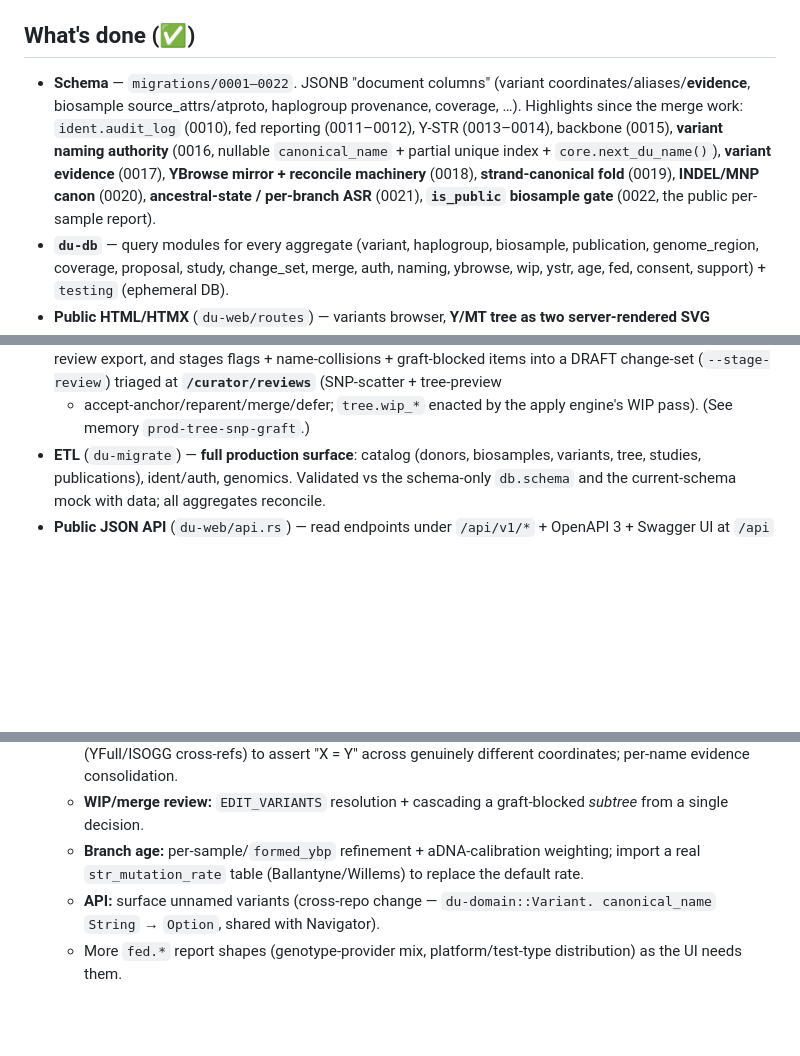
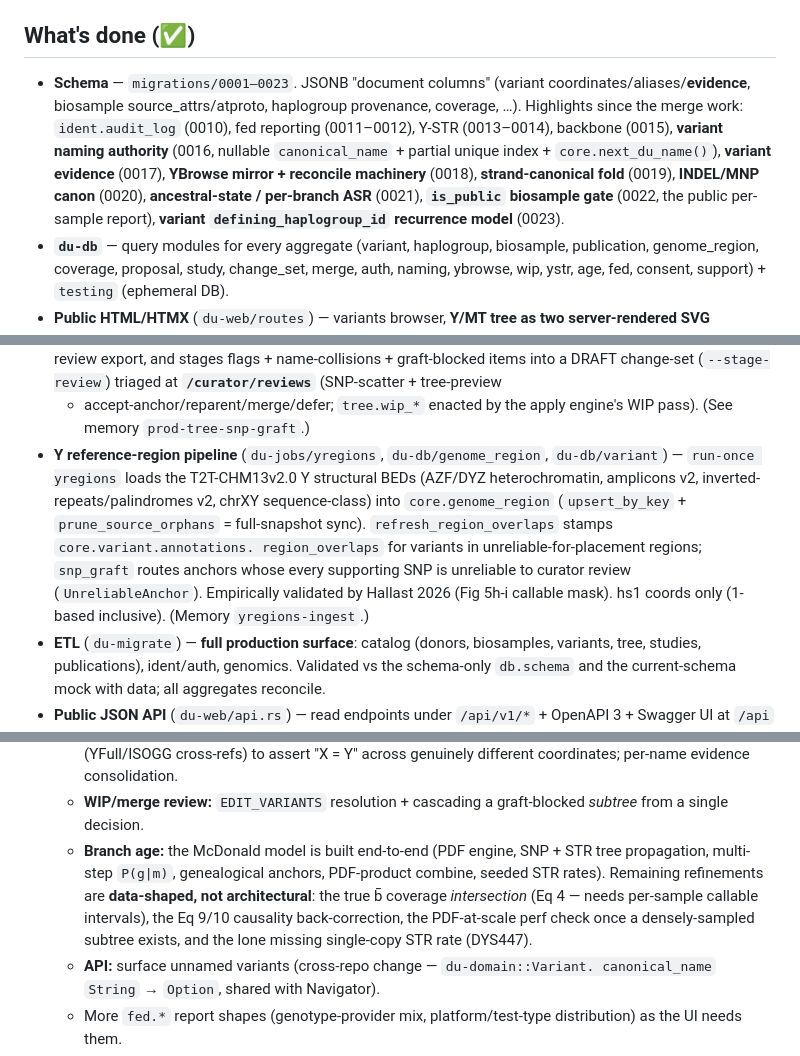
Before and after one commit to JamesKane/decodingus, a Markdown page: rust/STATUS.md, 3 parts joined by grey strips. GitHub-like rendering; blank space fills up the shorter version.

```diff
--- a/rust/STATUS.md
+++ b/rust/STATUS.md
@@ -94,7 +105,7 @@ APP_SECRET="<any 32+ char string>"   # signs session cookies
 
 ## What's done (✅)
 
-- **Schema** — `migrations/0001–0022`. JSONB "document columns" (variant
+- **Schema** — `migrations/0001–0023`. JSONB "document columns" (variant
   coordinates/aliases/**evidence**, biosample source_attrs/atproto, haplogroup
   provenance, coverage, …). Highlights since the merge work: `ident.audit_log`
   (0010), fed reporting (0011–0012), Y-STR (0013–0014), backbone (0015), **variant
@@ -102,7 +113,8 @@ APP_SECRET="<any 32+ char string>"   # signs session cookies
   `core.next_du_name()`), **variant evidence** (0017), **YBrowse mirror +
   reconcile machinery** (0018), **strand-canonical fold** (0019), **INDEL/MNP
   canon** (0020), **ancestral-state / per-branch ASR** (0021), **`is_public`
-  biosample gate** (0022, the public per-sample report).
+  biosample gate** (0022, the public per-sample report), **variant
+  `defining_haplogroup_id` recurrence model** (0023).
 - **`du-db`** — query modules for every aggregate (variant, haplogroup, biosample,
   publication, genome_region, coverage, proposal, study, change_set, merge, auth,
   naming, ybrowse, wip, ystr, age, fed, consent, support) + `testing` (ephemeral DB).
@@ -144,6 +156,15 @@ APP_SECRET="<any 32+ char string>"   # signs session cookies
   (`--stage-review`) triaged at **`/curator/reviews`** (SNP-scatter + tree-preview
   + accept-anchor/reparent/merge/defer; `tree.wip_*` enacted by the apply engine's
   WIP pass). (See memory `prod-tree-snp-graft`.)
+- **Y reference-region pipeline** (`du-jobs/yregions`, `du-db/genome_region`,
+  `du-db/variant`) — `run-once yregions` loads the T2T-CHM13v2.0 Y structural BEDs
+  (AZF/DYZ heterochromatin, amplicons v2, inverted-repeats/palindromes v2, chrXY
+  sequence-class) into `core.genome_region` (`upsert_by_key` + `prune_source_orphans`
+  = full-snapshot sync). `refresh_region_overlaps` stamps `core.variant.annotations.
+  region_overlaps` for variants in unreliable-for-placement regions; `snp_graft`
+  routes anchors whose every supporting SNP is unreliable to curator review
+  (`UnreliableAnchor`). Empirically validated by Hallast 2026 (Fig 5h-i callable
+  mask). hs1 coords only (1-based inclusive). (Memory `yregions-ingest`.)
 - **ETL** (`du-migrate`) — **full production surface**: catalog (donors, biosamples,
   variants, tree, studies, publications), ident/auth, genomics. Validated vs the
   schema-only `db.schema` and the current-schema mock with data; all aggregates
@@ -292,9 +321,12 @@ Launch-critical first, then the post-launch feature mass.
      genuinely different coordinates; per-name evidence consolidation.
    - **WIP/merge review:** `EDIT_VARIANTS` resolution + cascading a graft-blocked
      *subtree* from a single decision.
-   - **Branch age:** per-sample/`formed_ybp` refinement + aDNA-calibration weighting;
-     import a real `str_mutation_rate` table (Ballantyne/Willems) to replace the
-     default rate.
+   - **Branch age:** the McDonald model is built end-to-end (PDF engine, SNP + STR
+     tree propagation, multi-step `P(g|m)`, genealogical anchors, PDF-product combine,
+     seeded STR rates). Remaining refinements are **data-shaped, not architectural**:
+     the true b̄ coverage *intersection* (Eq 4 — needs per-sample callable intervals),
+     the Eq 9/10 causality back-correction, the PDF-at-scale perf check once a
+     densely-sampled subtree exists, and the lone missing single-copy STR rate (DYS447).
    - **API:** surface unnamed variants (cross-repo change — `du-domain::Variant.
      canonical_name` `String` → `Option`, shared with Navigator).
    - More `fed.*` report shapes (genotype-provider mix, platform/test-type
```
Also changed, not shown: other parts of rust/STATUS.md (+50 -31 lines).
